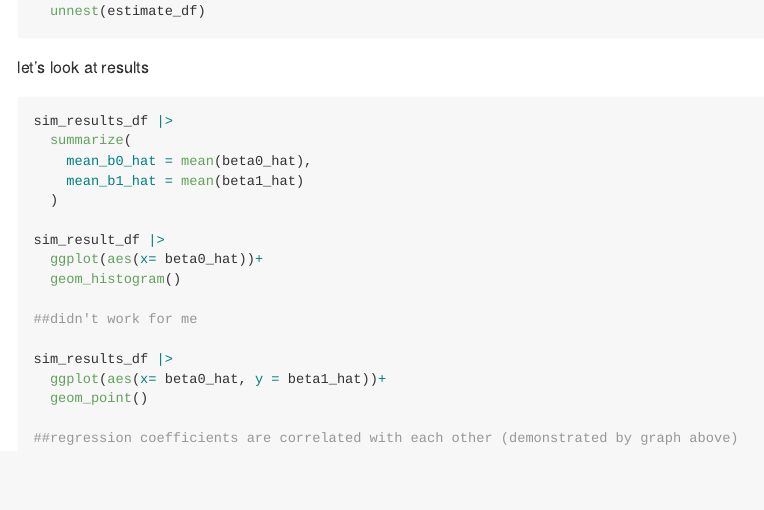
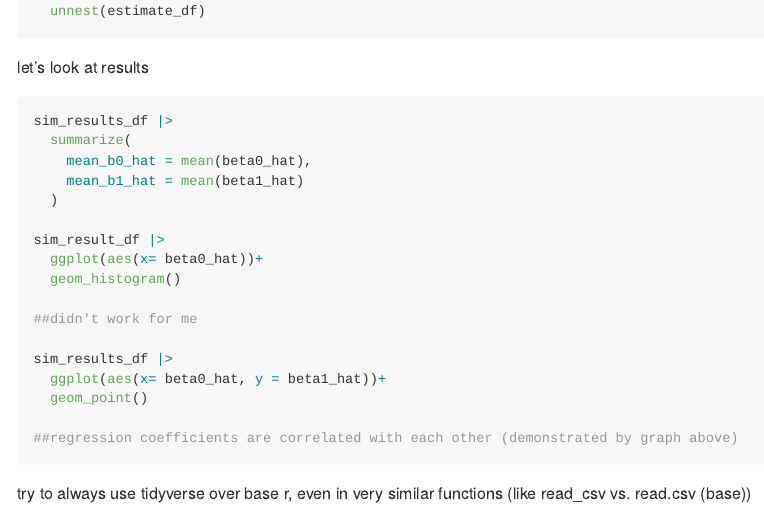
Before and after one commit to caleighdwyer/iteration_classwork, an R Markdown document (iteration_simulations.Rmd): the page in a window 1100 px wide, from 3240 px down. Rendered offline with R 4.5, knitr and Pandoc, with nearby package versions; the code chunks are not run, so their results and figures are left out; long lines of code are wrapped.

Commit message:
end of class

````diff
--- a/iteration_simulations.Rmd
+++ b/iteration_simulations.Rmd
@@ -196,3 +196,5 @@ sim_results_df |>
 
 ##regression coefficients are correlated with each other (demonstrated by graph above)
 ```
+
+try to always use tidyverse over base r, even in very similar functions (like read_csv vs. read.csv (base))
````
